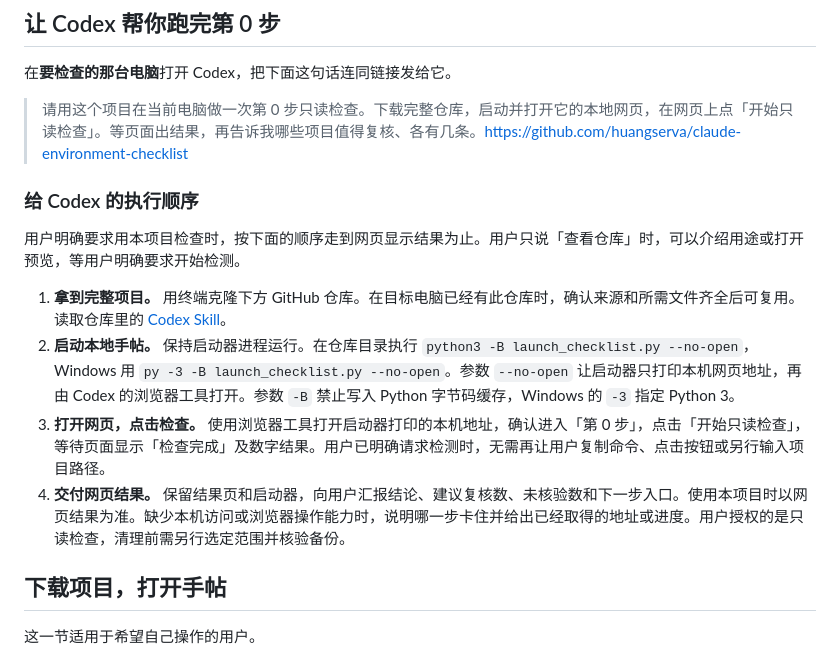
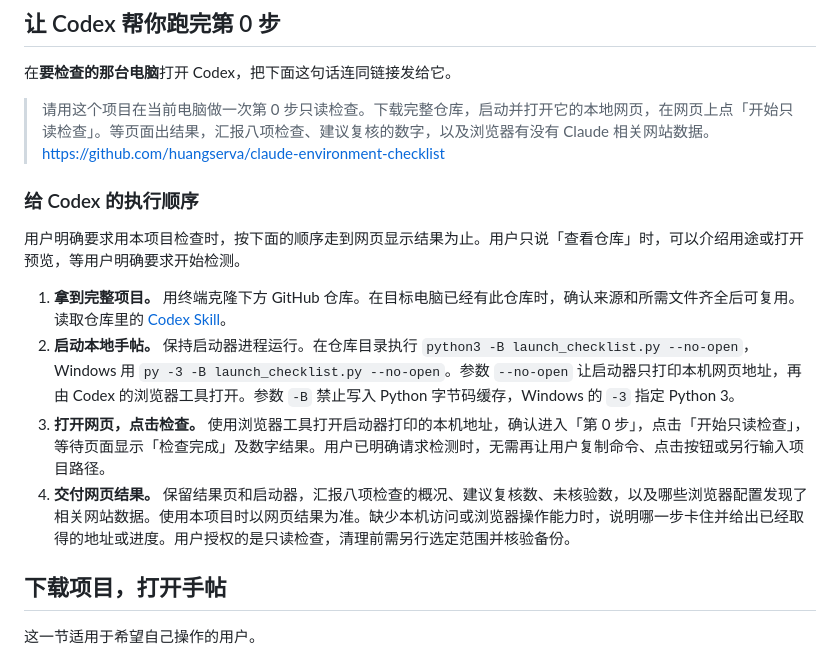
Before and after one commit to huangserva/claude-environment-checklist, a Markdown page: README.md, the part around one of its changes. GitHub-like rendering.

Commit message:
Check all handbook areas in the first local scan

```diff
--- a/README.md
+++ b/README.md
@@ -6,7 +6,7 @@
 
 在**要检查的那台电脑**打开 Codex，把下面这句话连同链接发给它。
 
-> 请用这个项目在当前电脑做一次第 0 步只读检查。下载完整仓库，启动并打开它的本地网页，在网页上点「开始只读检查」。等页面出结果，再告诉我哪些项目值得复核、各有几条。https://github.com/huangserva/claude-environment-checklist
+> 请用这个项目在当前电脑做一次第 0 步只读检查。下载完整仓库，启动并打开它的本地网页，在网页上点「开始只读检查」。等页面出结果，汇报八项检查、建议复核的数字，以及浏览器有没有 Claude 相关网站数据。https://github.com/huangserva/claude-environment-checklist
 
 ### 给 Codex 的执行顺序
 
@@ -15,7 +15,7 @@
 1. **拿到完整项目。** 用终端克隆下方 GitHub 仓库。在目标电脑已经有此仓库时，确认来源和所需文件齐全后可复用。读取仓库里的 [Codex Skill](.agents/skills/claude-environment-checklist/SKILL.md)。
 2. **启动本地手帖。** 保持启动器进程运行。在仓库目录执行 `python3 -B launch_checklist.py --no-open`，Windows 用 `py -3 -B launch_checklist.py --no-open`。参数 `--no-open` 让启动器只打印本机网页地址，再由 Codex 的浏览器工具打开。参数 `-B` 禁止写入 Python 字节码缓存，Windows 的 `-3` 指定 Python 3。
 3. **打开网页，点击检查。** 使用浏览器工具打开启动器打印的本机地址，确认进入「第 0 步」，点击「开始只读检查」，等待页面显示「检查完成」及数字结果。用户已明确请求检测时，无需再让用户复制命令、点击按钮或另行输入项目路径。
-4. **交付网页结果。** 保留结果页和启动器，向用户汇报结论、建议复核数、未核验数和下一步入口。使用本项目时以网页结果为准。缺少本机访问或浏览器操作能力时，说明哪一步卡住并给出已经取得的地址或进度。用户授权的是只读检查，清理前需另行选定范围并核验备份。
+4. **交付网页结果。** 保留结果页和启动器，汇报八项检查的概况、建议复核数、未核验数，以及哪些浏览器配置发现了相关网站数据。使用本项目时以网页结果为准。缺少本机访问或浏览器操作能力时，说明哪一步卡住并给出已经取得的地址或进度。用户授权的是只读检查，清理前需另行选定范围并核验备份。
 
 ## 下载项目，打开手帖
 
```
Also changed, not shown: other parts of README.md (+6 -4 lines), assets/homepage.png, 6 other files.
